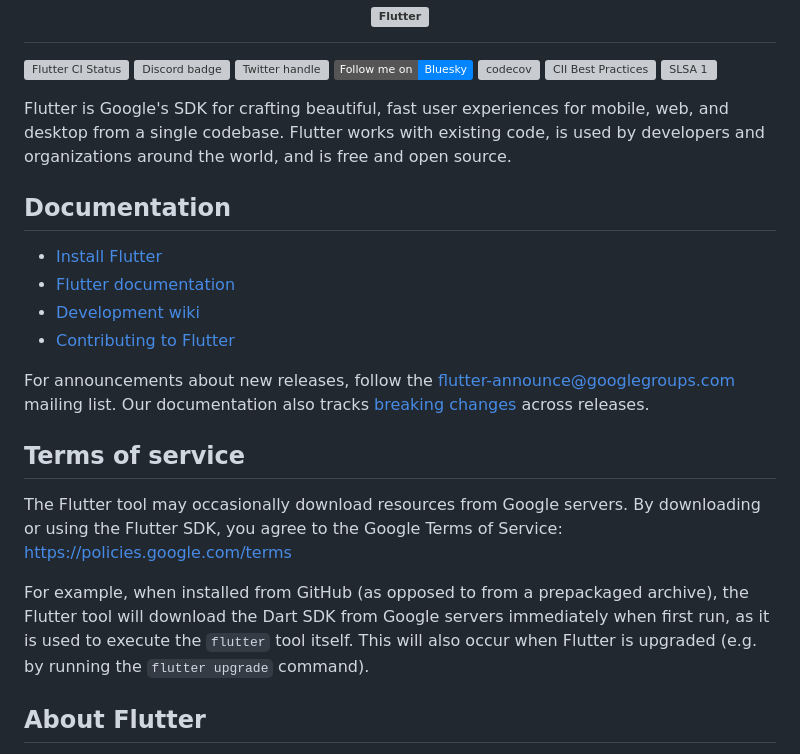
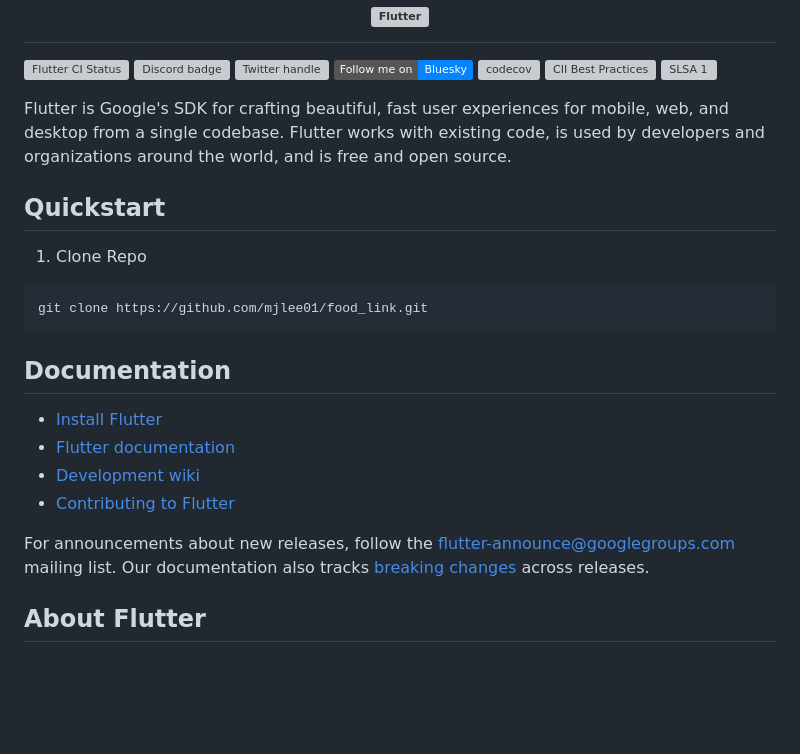
Before and after one commit to mjlee01/food_link, a Markdown page: README.md, the part around the change. Rendered like a GitHub page; badges without logos; blank space fills up the shorter version; grey boxes are pictures that could not be loaded.

````diff
--- a/README.md
+++ b/README.md
@@ -20,6 +20,12 @@ mobile, web, and desktop from a single codebase. Flutter works with existing
 code, is used by developers and organizations around the world, and is free and
 open source.
 
+## Quickstart
+1. Clone Repo
+```
+git clone https://github.com/mjlee01/food_link.git
+```
+
 ## Documentation
 
 * [Install Flutter](https://flutter.dev/get-started/)
@@ -31,18 +37,6 @@ For announcements about new releases, follow the
 [flutter-announce@googlegroups.com](https://groups.google.com/forum/#!forum/flutter-announce)
 mailing list. Our documentation also tracks [breaking
 changes](https://docs.flutter.dev/release/breaking-changes) across releases.
-
-## Terms of service
-
-The Flutter tool may occasionally download resources from Google servers. By
-downloading or using the Flutter SDK, you agree to the Google Terms of Service:
-https://policies.google.com/terms
-
-For example, when installed from GitHub (as opposed to from a prepackaged
-archive), the Flutter tool will download the Dart SDK from Google servers
-immediately when first run, as it is used to execute the `flutter` tool itself.
-This will also occur when Flutter is upgraded (e.g. by running the `flutter
-upgrade` command).
 
 ## About Flutter
 
````
